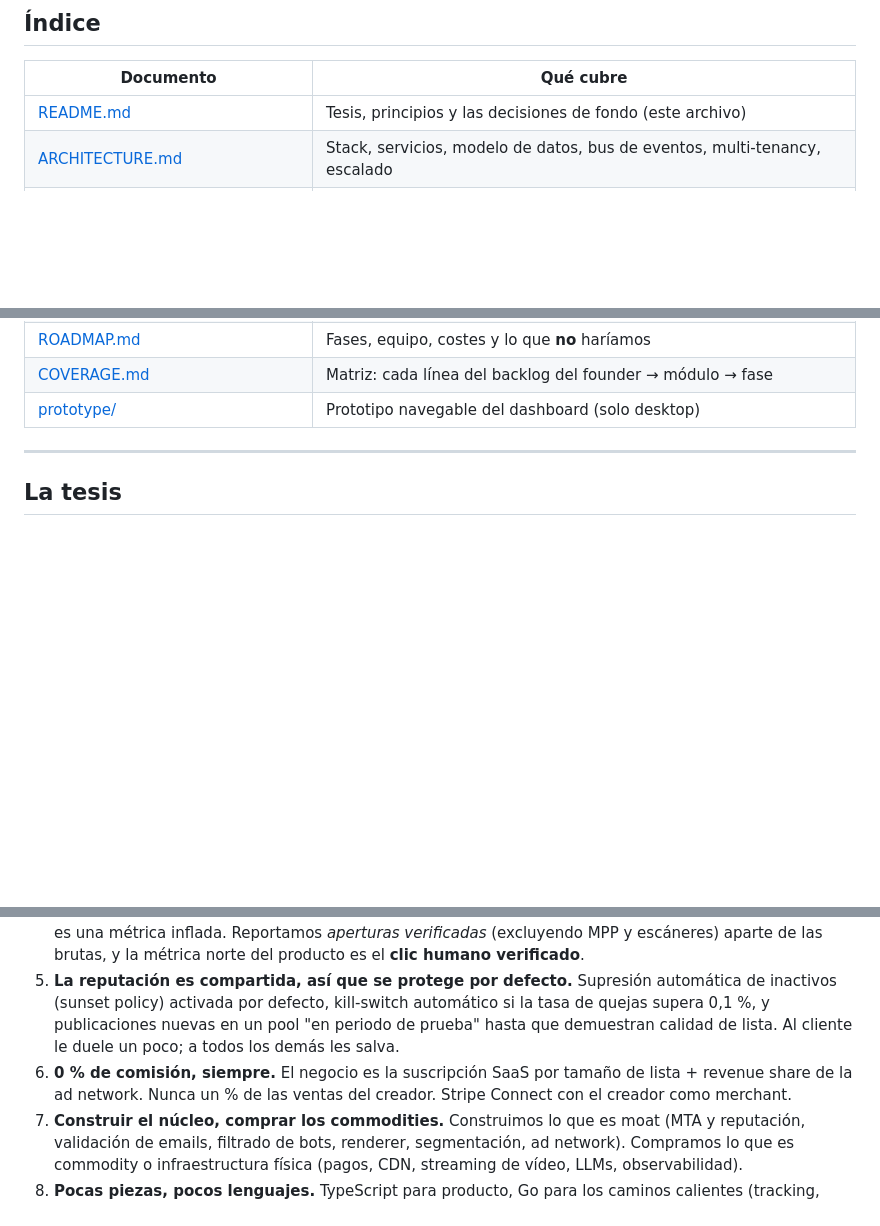
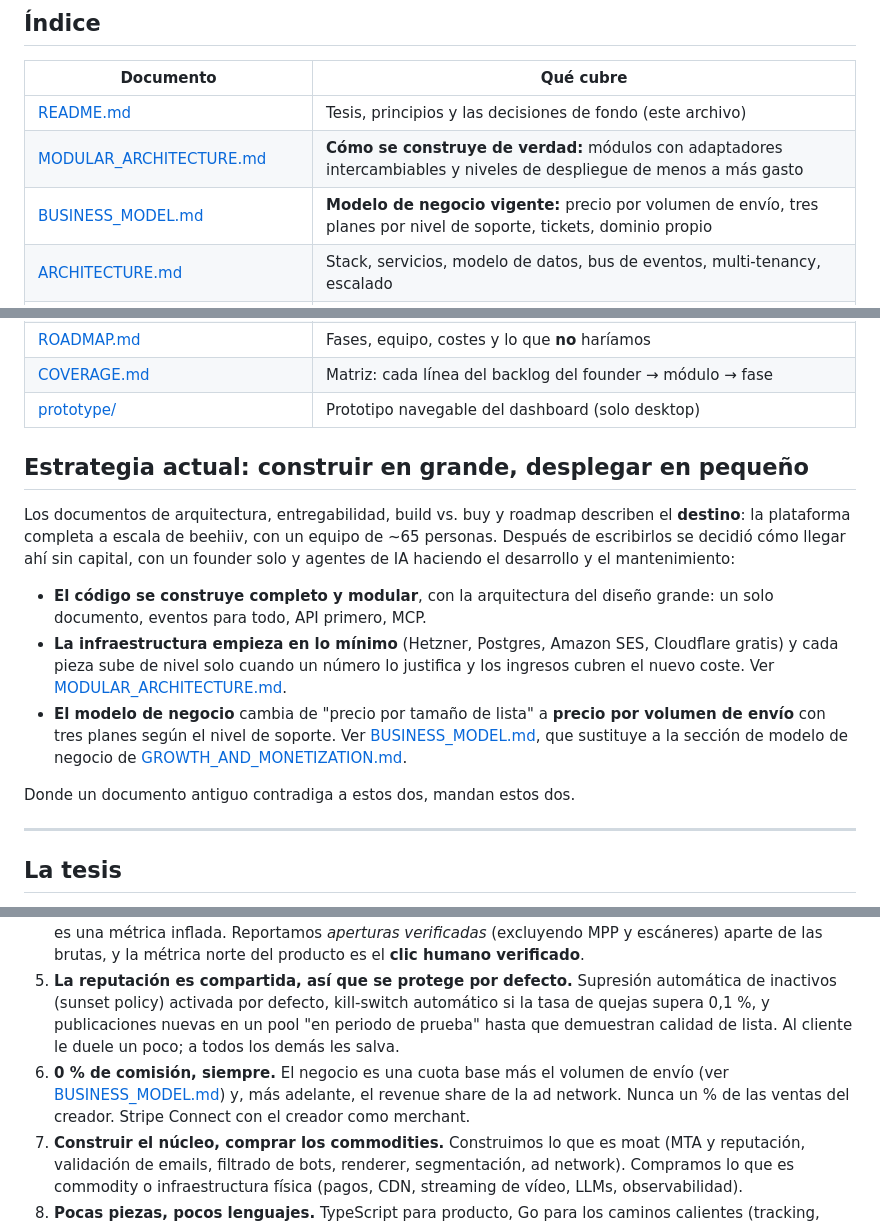
Before and after one commit to Lucasgvdii/cowok, a Markdown page: design/README.md, 3 parts joined by grey strips. GitHub-like rendering; blank space fills up the shorter version.

Commit message:
design: estrategia construir en grande, desplegar en pequeño (README)
Co-Authored-By: Claude Opus 5.5 <noreply@anthropic.com>
Claude-Session: https://claude.ai/code/session_01RTYqKepjz6peBDp4xHUGY5

```diff
--- a/design/README.md
+++ b/design/README.md
@@ -9,6 +9,8 @@ Este directorio responde al reto del founder de beehiiv: *"esta es la lista de c
 | Documento | Qué cubre |
 |---|---|
 | [README.md](README.md) | Tesis, principios y las decisiones de fondo (este archivo) |
+| [MODULAR_ARCHITECTURE.md](MODULAR_ARCHITECTURE.md) | **Cómo se construye de verdad:** módulos con adaptadores intercambiables y niveles de despliegue de menos a más gasto |
+| [BUSINESS_MODEL.md](BUSINESS_MODEL.md) | **Modelo de negocio vigente:** precio por volumen de envío, tres planes por nivel de soporte, tickets, dominio propio |
 | [ARCHITECTURE.md](ARCHITECTURE.md) | Stack, servicios, modelo de datos, bus de eventos, multi-tenancy, escalado |
 | [DELIVERABILITY.md](DELIVERABILITY.md) | MTA propio, IPs, warming, bounces, supresiones, feedback loops, bots |
 | [EDITOR.md](EDITOR.md) | Modelo de documento único, colaboración, renderers email/web/audio, plantillas |
@@ -19,6 +21,16 @@ Este directorio responde al reto del founder de beehiiv: *"esta es la lista de c
 | [ROADMAP.md](ROADMAP.md) | Fases, equipo, costes y lo que **no** haríamos |
 | [COVERAGE.md](COVERAGE.md) | Matriz: cada línea del backlog del founder → módulo → fase |
 | [prototype/](prototype/index.html) | Prototipo navegable del dashboard (solo desktop) |
+
+## Estrategia actual: construir en grande, desplegar en pequeño
+
+Los documentos de arquitectura, entregabilidad, build vs. buy y roadmap describen el **destino**: la plataforma completa a escala de beehiiv, con un equipo de ~65 personas. Después de escribirlos se decidió cómo llegar ahí sin capital, con un founder solo y agentes de IA haciendo el desarrollo y el mantenimiento:
+
+- **El código se construye completo y modular**, con la arquitectura del diseño grande: un solo documento, eventos para todo, API primero, MCP.
+- **La infraestructura empieza en lo mínimo** (Hetzner, Postgres, Amazon SES, Cloudflare gratis) y cada pieza sube de nivel solo cuando un número lo justifica y los ingresos cubren el nuevo coste. Ver [MODULAR_ARCHITECTURE.md](MODULAR_ARCHITECTURE.md).
+- **El modelo de negocio** cambia de "precio por tamaño de lista" a **precio por volumen de envío** con tres planes según el nivel de soporte. Ver [BUSINESS_MODEL.md](BUSINESS_MODEL.md), que sustituye a la sección de modelo de negocio de [GROWTH_AND_MONETIZATION.md](GROWTH_AND_MONETIZATION.md).
+
+Donde un documento antiguo contradiga a estos dos, mandan estos dos.
 
 ---
 
@@ -40,7 +52,7 @@ Por eso Tirada se diseña de abajo hacia arriba:
 3. **API-first de verdad.** El dashboard usa la misma API pública que los clientes. El servidor MCP y el SDK se generan del mismo OpenAPI. Si el dashboard puede hacerlo, la API puede.
 4. **Los clics importan, las aperturas no tanto.** Desde Apple Mail Privacy Protection, la tasa de apertura es una métrica inflada. Reportamos *aperturas verificadas* (excluyendo MPP y escáneres) aparte de las brutas, y la métrica norte del producto es el **clic humano verificado**.
 5. **La reputación es compartida, así que se protege por defecto.** Supresión automática de inactivos (sunset policy) activada por defecto, kill-switch automático si la tasa de quejas supera 0,1 %, y publicaciones nuevas en un pool "en periodo de prueba" hasta que demuestran calidad de lista. Al cliente le duele un poco; a todos los demás les salva.
-6. **0 % de comisión, siempre.** El negocio es la suscripción SaaS por tamaño de lista + revenue share de la ad network. Nunca un % de las ventas del creador. Stripe Connect con el creador como merchant.
+6. **0 % de comisión, siempre.** El negocio es una cuota base más el volumen de envío (ver [BUSINESS_MODEL.md](BUSINESS_MODEL.md)) y, más adelante, el revenue share de la ad network. Nunca un % de las ventas del creador. Stripe Connect con el creador como merchant.
 7. **Construir el núcleo, comprar los commodities.** Construimos lo que es moat (MTA y reputación, validación de emails, filtrado de bots, renderer, segmentación, ad network). Compramos lo que es commodity o infraestructura física (pagos, CDN, streaming de vídeo, LLMs, observabilidad).
 8. **Pocas piezas, pocos lenguajes.** TypeScript para producto, Go para los caminos calientes (tracking, ingesta), KumoMTA (Rust + Lua) para el envío. Postgres, ClickHouse, Redpanda, Valkey, Temporal. Nada más sin una razón escrita.
 9. **Seguro por defecto para lectores.** Magic links de un solo uso con expiración en minutos, comparaciones en tiempo constante, rate limiting en cada endpoint público, HTML de usuario sanitizado siempre.
```
Also changed, not shown: other parts of design/README.md (+2 -0 lines), design/GROWTH_AND_MONETIZATION.md (+2 -0 lines).
